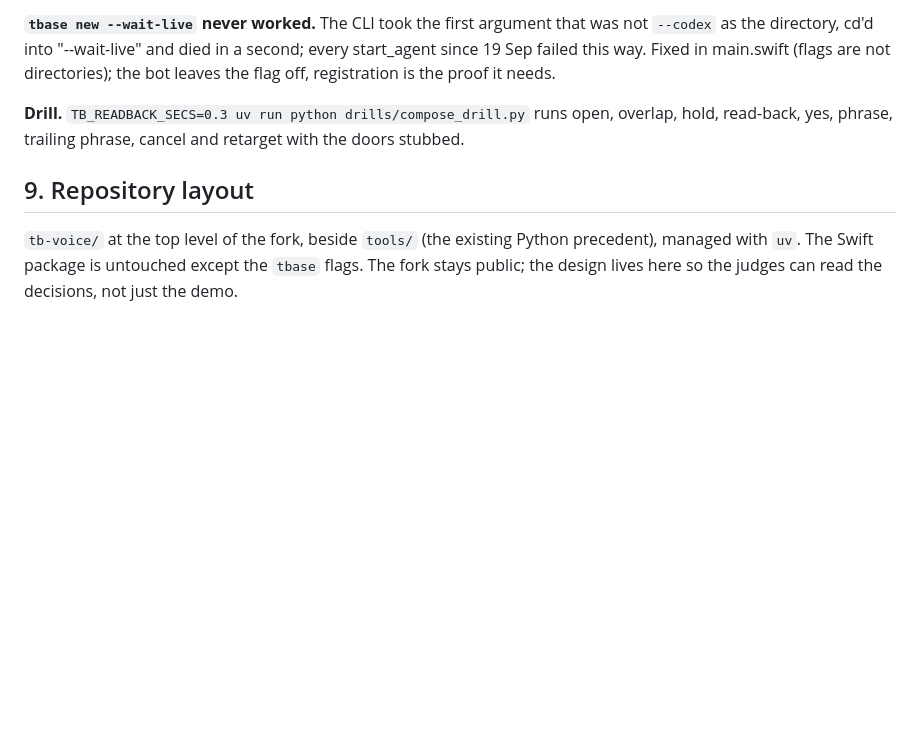
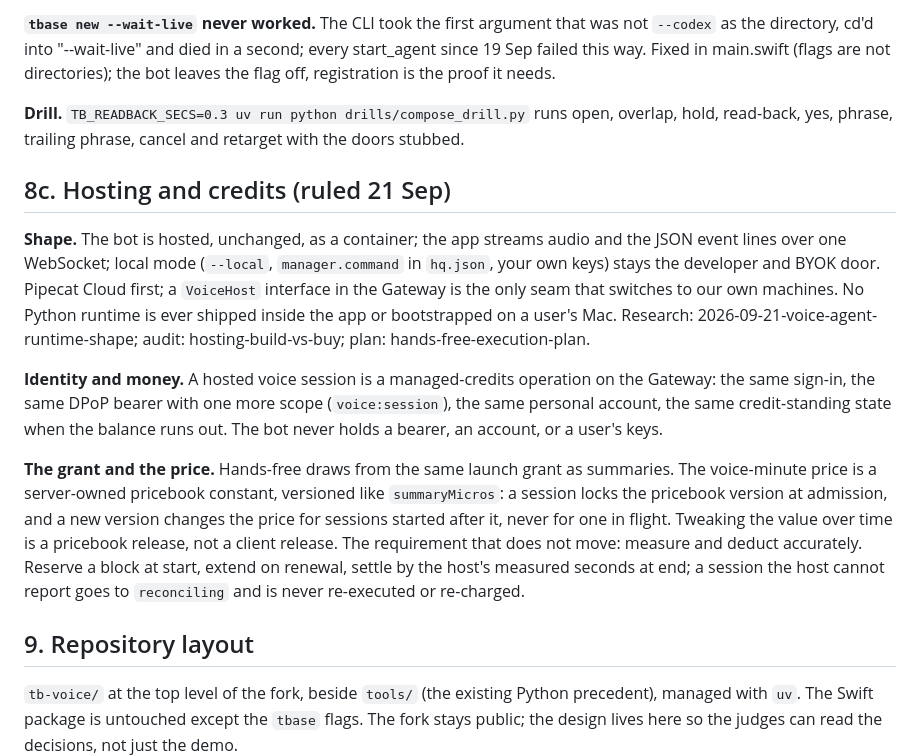
Before and after one commit to robertnowell/tranquility-base, a Markdown page: tb-voice/docs/design.md, the part around the change. GitHub-like rendering; blank space fills up the shorter version.

Commit message:
Hosting and credits ruling: hosted bot over one WebSocket, Pipecat Cloud first behind a VoiceHost seam, same grant, voice minute as a versioned pricebook constant, settle by measured seconds
Session: 62e11d90

```diff
--- a/tb-voice/docs/design.md
+++ b/tb-voice/docs/design.md
@@ -228,6 +228,30 @@ directories); the bot leaves the flag off, registration is the proof it needs.
 overlap, hold, read-back, yes, phrase, trailing phrase, cancel and retarget with the
 doors stubbed.
 
+## 8c. Hosting and credits (ruled 21 Sep)
+
+**Shape.** The bot is hosted, unchanged, as a container; the app streams audio and the
+JSON event lines over one WebSocket; local mode (`--local`, `manager.command` in
+`hq.json`, your own keys) stays the developer and BYOK door. Pipecat Cloud first; a
+`VoiceHost` interface in the Gateway is the only seam that switches to our own machines.
+No Python runtime is ever shipped inside the app or bootstrapped on a user's Mac.
+Research: 2026-09-21-voice-agent-runtime-shape; audit: hosting-build-vs-buy; plan:
+hands-free-execution-plan.
+
+**Identity and money.** A hosted voice session is a managed-credits operation on the
+Gateway: the same sign-in, the same DPoP bearer with one more scope (`voice:session`),
+the same personal account, the same credit-standing state when the balance runs out.
+The bot never holds a bearer, an account, or a user's keys.
+
+**The grant and the price.** Hands-free draws from the same launch grant as summaries.
+The voice-minute price is a server-owned pricebook constant, versioned like
+`summaryMicros`: a session locks the pricebook version at admission, and a new version
+changes the price for sessions started after it, never for one in flight. Tweaking the
+value over time is a pricebook release, not a client release. The requirement that
+does not move: measure and deduct accurately. Reserve a block at start, extend on
+renewal, settle by the host's measured seconds at end; a session the host cannot
+report goes to `reconciling` and is never re-executed or re-charged.
+
 ## 9. Repository layout
 
 `tb-voice/` at the top level of the fork, beside `tools/` (the existing Python precedent),
```
